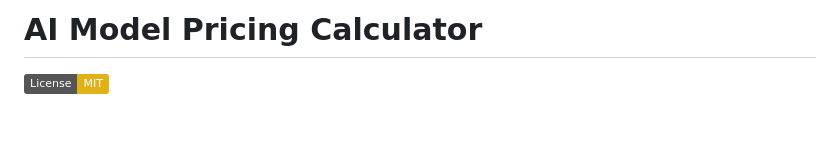
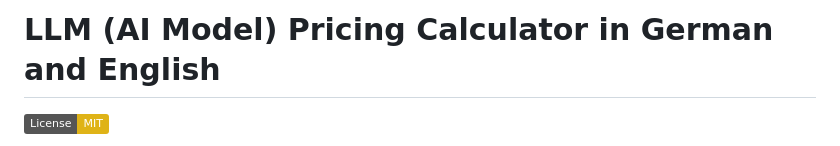
Before and after one commit to marlonka/llm-pricing-calculator-de, a Markdown page: README.md, the part around the change. Drawn GitHub-style; badges without logos; blank space fills up the shorter version.

Commit message:
Update README.md
Change title

```diff
--- a/README.md
+++ b/README.md
@@ -1,4 +1,4 @@
-# AI Model Pricing Calculator
+# LLM (AI Model) Pricing Calculator in German and English
 
 [![License: MIT](https://img.shields.io/badge/License-MIT-yellow.svg)](https://opensource.org/licenses/MIT)
 
```
